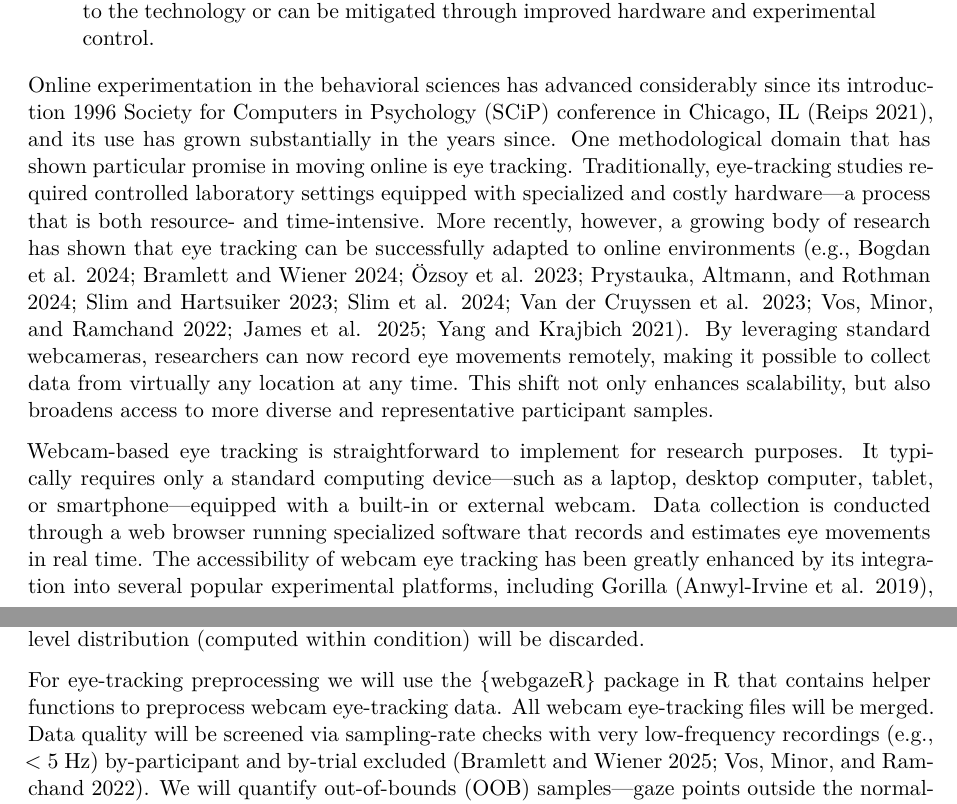
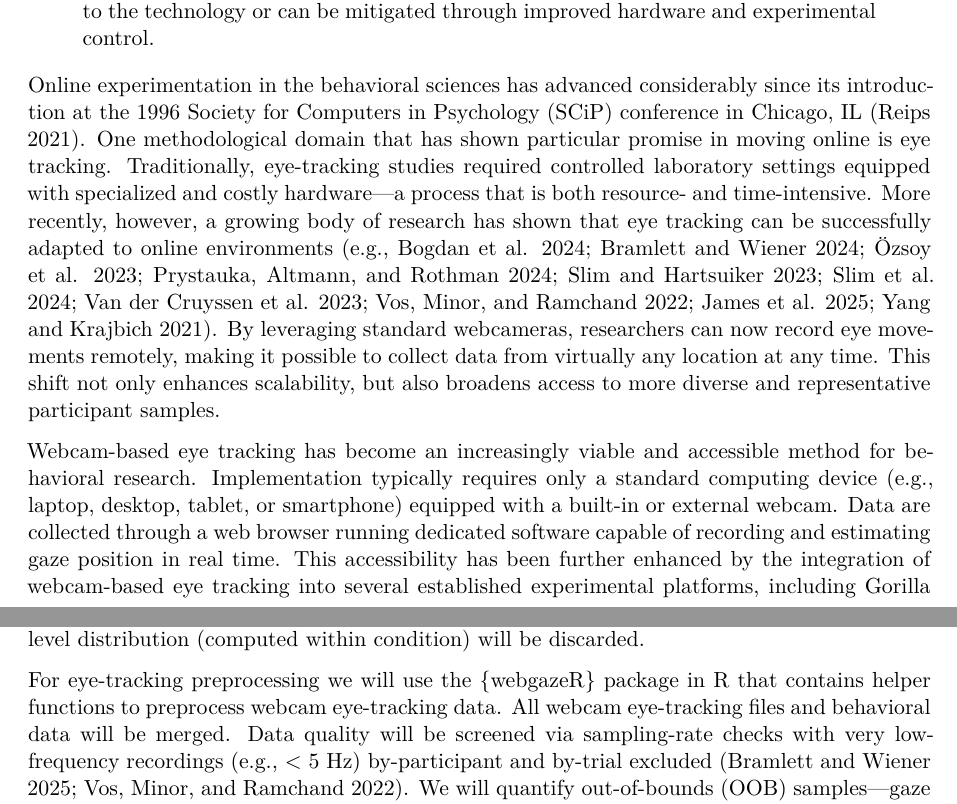
Before and after one commit to jgeller112/Webcam2Lab-VWP, a Quarto document (manuscript/web2lab-RR_stage1.qmd): two parts of pages 1 and 6 of 12, joined at a grey line, cut so that both start at the same text. Rendered offline with R 4.5, knitr and Pandoc in place of Quarto, then LaTeX, with nearby package versions; drawn as R Markdown's standard PDF in place of the format the file asks for.

Commit message:
more edits

```diff
--- a/manuscript/web2lab-RR_stage1.qmd
+++ b/manuscript/web2lab-RR_stage1.qmd
@@ -64,7 +64,7 @@ author-note:
     authorship-agreements: ~
 abstract: "Webcam-based eye-tracking offers a scalable and accessible alternative to traditional lab-based systems. While recent studies demonstrate that webcam eye-tracking can replicate canonical effects across domains such as language, memory, and decision-making, questions remain about its precision and reliability. In particular, spatial accuracy, temporal resolution, and attrition rates are often poorer than those observed with research-grade systems, raising the possibility that environmental and hardware factors introduce substantial noise. The present registered report directly tests this hypothesis by bringing webcam eye-tracking back into a controlled laboratory setting. In Experiment 1, we examine the effect of webcam quality (high vs. standard) in a single word Visual World Paradigm (VWP) task, testing whether higher-quality webcams yield stronger competition effects, earlier effect onsets, and reduced attrition. In Experiment 2, we assess the impact of head stabilization (chinrest vs. no chinrest) under identical environmental conditions. Together, these studies isolate the causal influence of hardware and movement on webcam eye-tracking data quality. Results will inform a more methodological understanding of webcam-based eye-tracking, clarifying whether its current limitations are intrinsic to the technology or can be mitigated through improved hardware and experimental control."
 
-keywords: [Webcam, Eye-tracking, VWP, Lab, Competition, Spoken word recognition]
+keywords: [webcam eye-tracking,  webcameras, VWP,  Lab-based experimentation, competition, spoken word recognition]
 authornote: |
   Created with Quarto {{< version >}} and *preprint-typst*
 floatsintext: true
@@ -108,9 +108,9 @@ knitr:
     dev: "ragg_png"
 ---
 
-Online experimentation in the behavioral sciences has advanced considerably since its introduction 1996 Society for Computers in Psychology (SCiP) conference in Chicago, IL [@reips2021], and its use has grown substantially in the years since. One methodological domain that has shown particular promise in moving online is eye tracking. Traditionally, eye-tracking studies required controlled laboratory settings equipped with specialized and costly hardware—a process that is both resource- and time-intensive. More recently, however, a growing body of research has shown that eye tracking can be successfully adapted to online environments [e.g., @bogdan2024; @bramlett2024; @özsoy2023; @prystauka2024; @slim2023; @slim2024; @vandercruyssen2023; @vos2022; @jamesWhatParadigmsCan2025; @yangWebcambasedOnlineEyetracking2021]. By leveraging standard webcameras, researchers can now record eye movements remotely, making it possible to collect data from virtually any location at any time. This shift not only enhances scalability, but also broadens access to more diverse and representative participant samples.
+Online experimentation in the behavioral sciences has advanced considerably since its introduction at the 1996 Society for Computers in Psychology (SCiP) conference in Chicago, IL [@reips2021]. One methodological domain that has shown particular promise in moving online is eye tracking. Traditionally, eye-tracking studies required controlled laboratory settings equipped with specialized and costly hardware—a process that is both resource- and time-intensive. More recently, however, a growing body of research has shown that eye tracking can be successfully adapted to online environments [e.g., @bogdan2024; @bramlett2024; @özsoy2023; @prystauka2024; @slim2023; @slim2024; @vandercruyssen2023; @vos2022; @jamesWhatParadigmsCan2025; @yangWebcambasedOnlineEyetracking2021]. By leveraging standard webcameras, researchers can now record eye movements remotely, making it possible to collect data from virtually any location at any time. This shift not only enhances scalability, but also broadens access to more diverse and representative participant samples.
 
-Webcam-based eye tracking is straightforward to implement for research purposes. It typically requires only a standard computing device—such as a laptop, desktop computer, tablet, or smartphone—equipped with a built-in or external webcam. Data collection is conducted through a web browser running specialized software that records and estimates eye movements in real time. The accessibility of webcam eye tracking has been greatly enhanced by its integration into several popular experimental platforms, including Gorilla [@Anwyl-Irvine2020], PsychoPy/Psycho[@Peirce2019], jsPsych [@de2015] , PCIbex [@zehr2022], and labvanced [@Kaduk2024].
+Webcam-based eye tracking has become an increasingly viable and accessible method for behavioral research. Implementation typically requires only a standard computing device (e.g., laptop, desktop, tablet, or smartphone) equipped with a built-in or external webcam. Data are collected through a web browser running dedicated software capable of recording and estimating gaze position in real time. This accessibility has been further enhanced by the integration of webcam-based eye tracking into several established experimental platforms, including Gorilla [@Anwyl-Irvine2020], PsychoPy/PsychoJS [@Peirce2019], jsPsych [@de2015], PCIbex [@zehr2022], and Labvanced \[@Kaduk2024\].
 
 To reliably estimate where users are looking, webcam-based eye tracking typically relies on appearance-based methods, which infer gaze direction directly from visual features of the eye region (e.g., pupil and iris appearance) [@chengAppearancebasedGazeEstimation2024; @saxenaDeepLearningModels2024]. Recent work has extended these methods using deep learning to learn gaze–appearance mappings directly from data [e.g., @Kaduk2024; @saxenaDeepLearningModels2024]. This contrasts with research-grade eye trackers, which use model-based algorithms combining infrared illumination with geometric modeling of the pupil and corneal reflections [@chengAppearancebasedGazeEstimation2024].
 
@@ -194,5 +194,5 @@ Before the main task, an instructional video will demonstrate the calibration pr
 
 We will follow guidelines outlined in @gellerLanguageBordersStepbystep2025f. At the participant level, individuals with overall task accuracy below 80% will be excluded. At the trial level, only correct-response trials (accuracy = 1) will be retained. Reaction times (RTs) outside ±2.5 SD of the participant-level distribution (computed within condition) will be discarded.
 
-For eye-tracking preprocessing we will use the {webgazeR} package in R that contains helper functions to preprocess webcam eye-tracking data. All webcam eye-tracking files will be merged. Data quality will be screened via sampling-rate checks with very low-frequency recordings (e.g., \< 5 Hz) by-participant and by-trial excluded [@bramlettArtWranglingWorking2025; @vos2022]. We will quantify out-of-bounds (OOB) samples—gaze points outside the normalized screen (1,1)—and remove participants and trials with excessive OOB data ( \> 30%). OOB samples will be discarded prior to analysis. In addition, Gorilla provides calibration/quality metrics (“convergence” and “confidence,” both 0–1); trials with convergence \< 0.5 or confidence \> 0.5 will be excluded.
+For eye-tracking preprocessing we will use the {webgazeR} package in R that contains helper functions to preprocess webcam eye-tracking data. All webcam eye-tracking files and behavioral data will be merged. Data quality will be screened via sampling-rate checks with very low-frequency recordings (e.g., \< 5 Hz) by-participant and by-trial excluded [@bramlettArtWranglingWorking2025; @vos2022]. We will quantify out-of-bounds (OOB) samples—gaze points outside the normalized screen (1,1)—and remove participants and trials with excessive OOB data ( \> 30%). OOB samples will be discarded prior to analysis. In addition, Gorilla provides calibration/quality metrics (“convergence” and “confidence,” both 0–1); trials with convergence \< 0.5 or confidence \> 0.5 will be excluded.
 
```
Also changed, not shown: manuscript/web2lab-RR_stage1.qmd (2 more changed lines).
